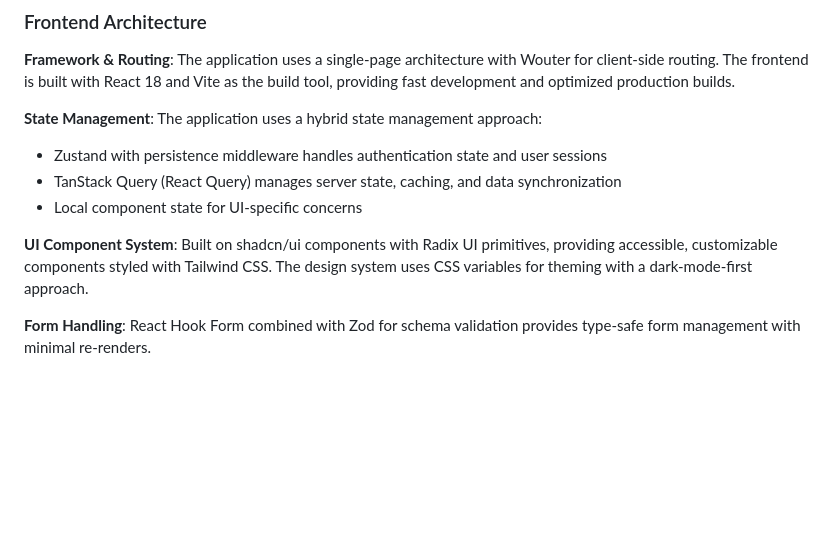
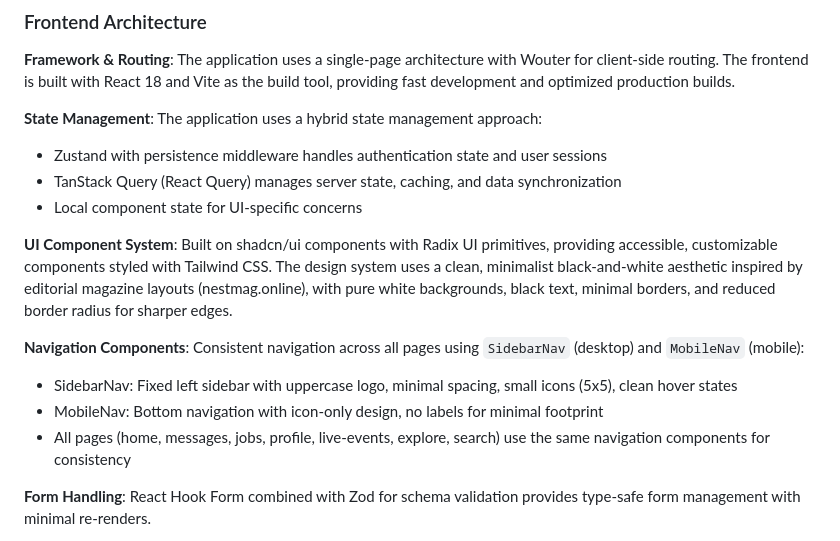
Before and after one commit to jzpetrillo/tattoo-record, a Markdown page: replit.md, the part around the change. GitHub-like rendering; blank space fills up the shorter version.

Commit message:
Improve navigation and visual consistency across the platform
Update UI component system and navigation components to match nestmag.online's minimalist black-and-white aesthetic for a consistent user experience.

Replit-Commit-Author: Agent
Replit-Commit-Session-Id: e1117f2b-3238-4534-8f00-beae902dee60
Replit-Commit-Checkpoint-Type: full_checkpoint
Replit-Commit-Screenshot-Url: https://storage.googleapis.com/screenshot-production-us-central1/e397bb8f-72cd-43b0-9b2d-73e159572eec/e1117f2b-3238-4534-8f00-beae902dee60/InUmI5g

```diff
--- a/replit.md
+++ b/replit.md
@@ -19,7 +19,12 @@ Preferred communication style: Simple, everyday language.
 - TanStack Query (React Query) manages server state, caching, and data synchronization
 - Local component state for UI-specific concerns
 
-**UI Component System**: Built on shadcn/ui components with Radix UI primitives, providing accessible, customizable components styled with Tailwind CSS. The design system uses CSS variables for theming with a dark-mode-first approach.
+**UI Component System**: Built on shadcn/ui components with Radix UI primitives, providing accessible, customizable components styled with Tailwind CSS. The design system uses a clean, minimalist black-and-white aesthetic inspired by editorial magazine layouts (nestmag.online), with pure white backgrounds, black text, minimal borders, and reduced border radius for sharper edges.
+
+**Navigation Components**: Consistent navigation across all pages using `SidebarNav` (desktop) and `MobileNav` (mobile):
+- SidebarNav: Fixed left sidebar with uppercase logo, minimal spacing, small icons (5x5), clean hover states
+- MobileNav: Bottom navigation with icon-only design, no labels for minimal footprint
+- All pages (home, messages, jobs, profile, live-events, explore, search) use the same navigation components for consistency
 
 **Form Handling**: React Hook Form combined with Zod for schema validation provides type-safe form management with minimal re-renders.
 
```
